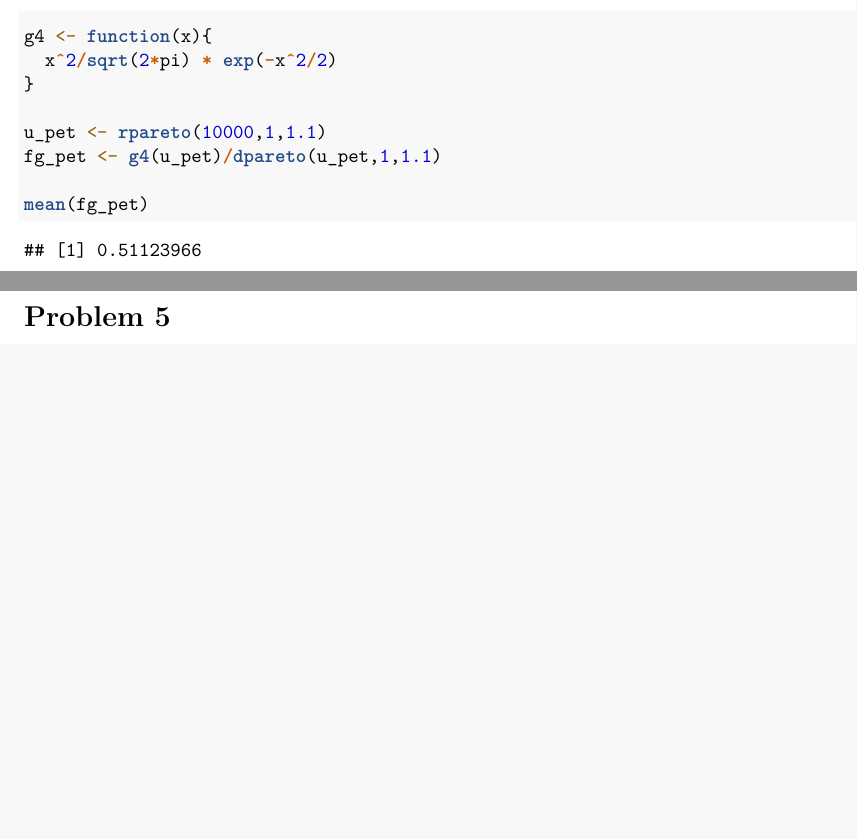
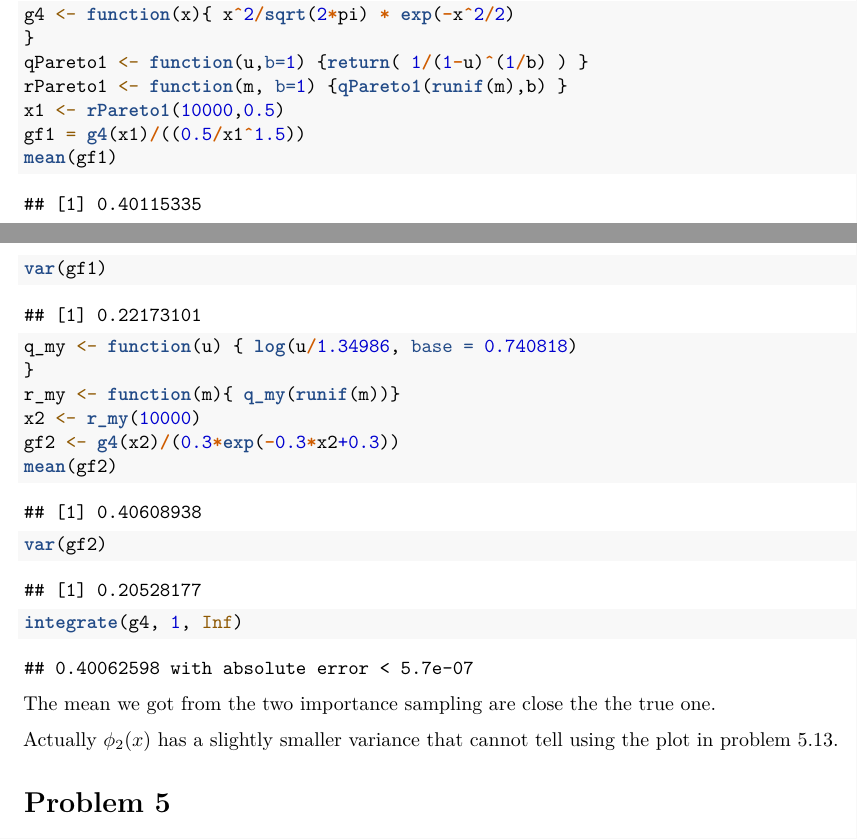
Before and after one commit to TYTYTYTYTYTYTYTYTY/math-475, an R Markdown document (hw4.Rmd): two parts of pages 1 and 2 of 4 before the commit and two parts of pages 1 and 2 of 5 after it, joined at a grey line, cut so that both start at the same text, the shorter picture padded with empty space. Rendered offline with R 4.5, knitr and Pandoc, then LaTeX, with nearby package versions; code that draws random numbers runs with fixed seeds of ours.

Commit message:
comments added

````diff
--- a/hw4.Rmd
+++ b/hw4.Rmd
@@ -49,15 +59,22 @@ c(var_simp, var_anti, perc_reduc)
+qPareto1 <- function(u,b=1) {return( 1/(1-u)^(1/b) ) }
+rPareto1 <- function(m, b=1) {qPareto1(runif(m),b) }
+x1 <- rPareto1(10000,0.5)
+gf1 = g4(x1)/((0.5/x1^1.5))
+mean(gf1)
+var(gf1)
+q_my <- function(u) { log(u/1.34986, base = 0.740818)
+}
+r_my <- function(m){ q_my(runif(m))}
+x2 <- r_my(10000)
+gf2 <- g4(x2)/(0.3*exp(-0.3*x2+0.3))
+mean(gf2)
+var(gf2)
 
-g4 <- function(x){
-  x^2/sqrt(2*pi) * exp(-x^2/2)
-}
+integrate(g4, 1, Inf)
+```
+The mean we got from the two importance sampling are close the the true one.
 
-u_pet <- rpareto(10000,1,1.1)
-fg_pet <- g4(u_pet)/dpareto(u_pet,1,1.1)
-
-mean(fg_pet)
-
-
-```
+Actually $\phi_2(x)$ has a slightly smaller variance that cannot tell using the plot in problem 5.13.
 
 # Problem 5
 
````
Also changed, not shown: hw4.Rmd (30 more changed lines).
